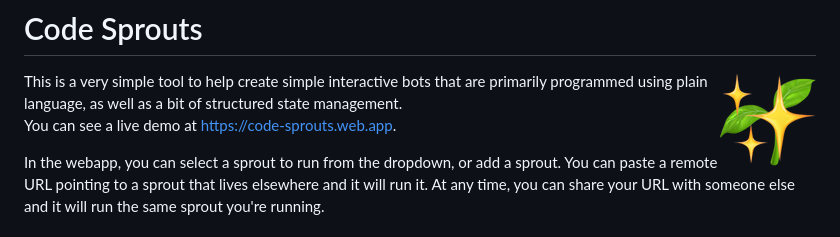
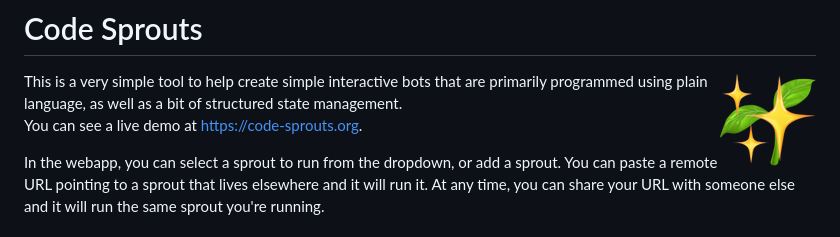
Before and after one commit to jkomoros/code-sprouts, a Markdown page: README.md, the part around the change. GitHub-like rendering.

Commit message:
Update the hostd URL to code-sprouts.org.
Part of #15.

```diff
--- a/README.md
+++ b/README.md
@@ -2,7 +2,7 @@
 <img src='images/manifest/icon-96x96.png?raw=true' align='right' />
 This is a very simple tool to help create simple interactive bots that are primarily programmed using plain language, as well as a bit of structured state management.
 
-You can see a live demo at https://code-sprouts.web.app.
+You can see a live demo at https://code-sprouts.org.
 
 In the webapp, you can select a sprout to run from the dropdown, or add a sprout. You can paste a remote URL pointing to a sprout that lives elsewhere and it will run it. At any time, you can share your URL with someone else and it will run the same sprout you're running.
 
```
